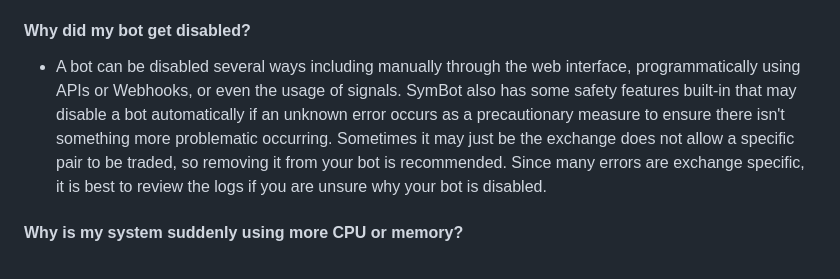
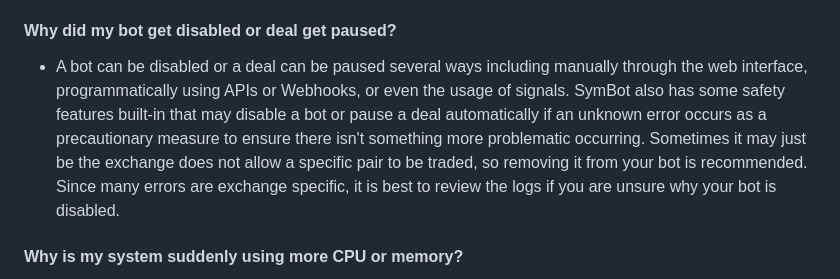
Before and after one commit to 3cqs-coder/SymBot, a Markdown page: docs/README.md, the part around one of its changes. Drawn GitHub-style.

```diff
--- a/docs/README.md
+++ b/docs/README.md
@@ -902,8 +902,8 @@ If you want to reset the SymBot database for any reason, you can do so only from
 #### Why do my orders in SymBot look different than on my exchange?
 - SymBot calculates all order steps ahead of time, considering the unique requirements and fees of different exchanges. Due to these variations, the order amounts and quantities in SymBot are essentially close estimates. The exchange fee set in the configuration also affects the process. Since exchanges often take a portion with each transaction due to rules and fees, it's rare for deals to sell the exact quantity desired. SymBot aims to sell as close to the maximum bought while still hitting the target profit percentage. If errors like insufficient funds occur, it adjusts the quantity accordingly. However, many deals will likely leave behind small amounts of crypto otherwise known as crypto "dust".
 
-#### Why did my bot get disabled?
-- A bot can be disabled several ways including manually through the web interface, programmatically using APIs or Webhooks, or even the usage of signals. SymBot also has some safety features built-in that may disable a bot automatically if an unknown error occurs as a precautionary measure to ensure there isn't something more problematic occurring. Sometimes it may just be the exchange does not allow a specific pair to be traded, so removing it from your bot is recommended. Since many errors are exchange specific, it is best to review the logs if you are unsure why your bot is disabled.
+#### Why did my bot get disabled or deal get paused?
+- A bot can be disabled or a deal can be paused several ways including manually through the web interface, programmatically using APIs or Webhooks, or even the usage of signals. SymBot also has some safety features built-in that may disable a bot or pause a deal automatically if an unknown error occurs as a precautionary measure to ensure there isn't something more problematic occurring. Sometimes it may just be the exchange does not allow a specific pair to be traded, so removing it from your bot is recommended. Since many errors are exchange specific, it is best to review the logs if you are unsure why your bot is disabled.
 
 #### Why is my system suddenly using more CPU or memory?
 - SymBot is continuously monitoring and processing data from exchanges, potential signal providers you're using such as from 3CQS, accessing the database, or performing house-keeping tasks like purging old logs. During times of increased market volatility, more data could be coming in faster and may stay in memory for longer periods of time or as necessary. It is normal to see spikes in CPU or memory usage, but if either remain excessively high for extended periods of time you may want to look into it further. Many times upgrading your CPU, increasing system memory, or upgrading hard drive capacity tend to resolve most issues and provide much better performance and an improved trading experience. See also [Advanced Setup](#advanced-setup) for additional tips.
```
Also changed, not shown: other parts of docs/README.md (+1 -1 lines).
